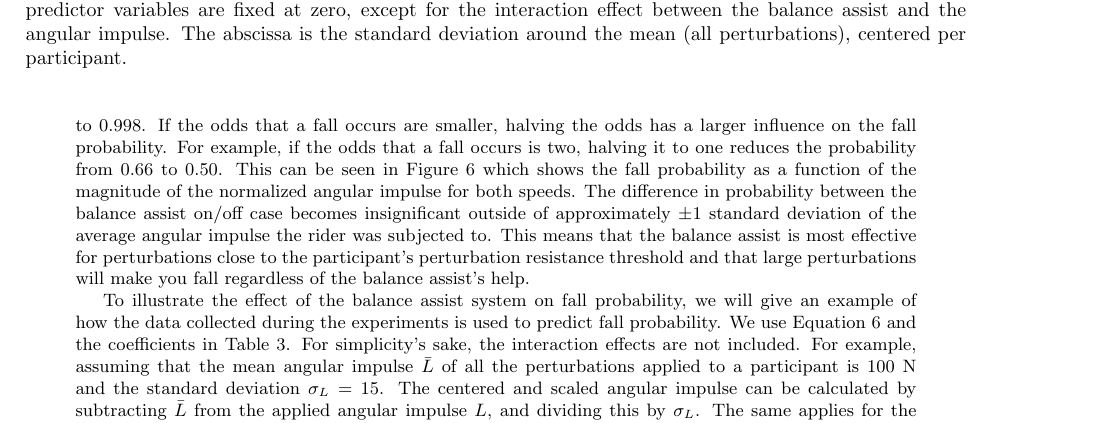
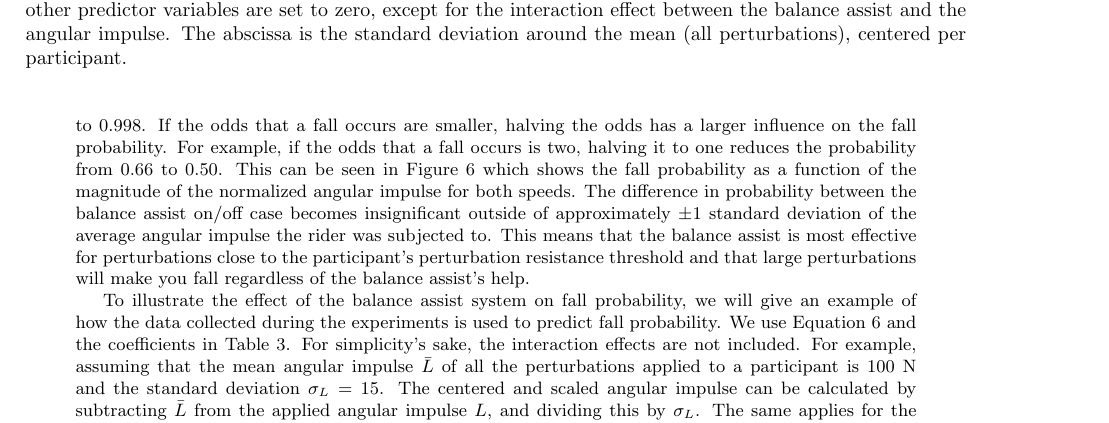
Before and after one commit to mechmotum/fall-probability-paper, a LaTeX document (main.tex): part of page 11 of 15, cut so that both start at the same text. Compiled offline with pdfLaTeX.

Commit message:
Minor wording.

```diff
--- a/main.tex
+++ b/main.tex
@@ -593,7 +593,7 @@ the effect is not significant.
     \includegraphics[width=80mm]{figures/predicted_fall_probability_10kmh.png}
   }
   \caption{Comparison of predicted fall probability for balance assist on
-    (solid) or off (dashed) when all other predictor variables are fixed at zero,
+    (solid) or off (dashed) when all other predictor variables are set to zero,
     except for the interaction effect between the balance assist and the
     angular impulse. The abscissa is the standard deviation around the mean
     (all perturbations), centered per participant.}
```
